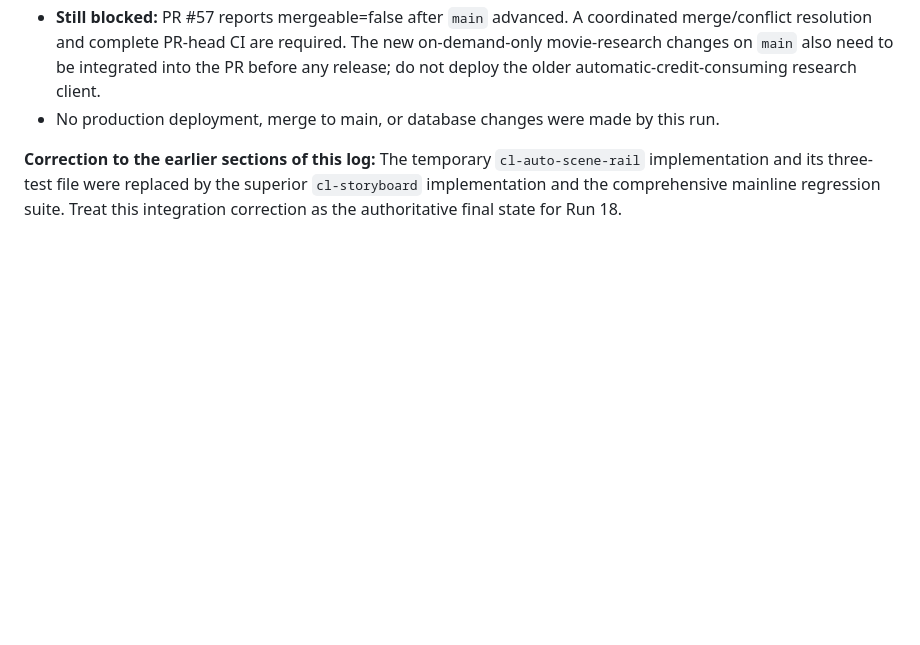
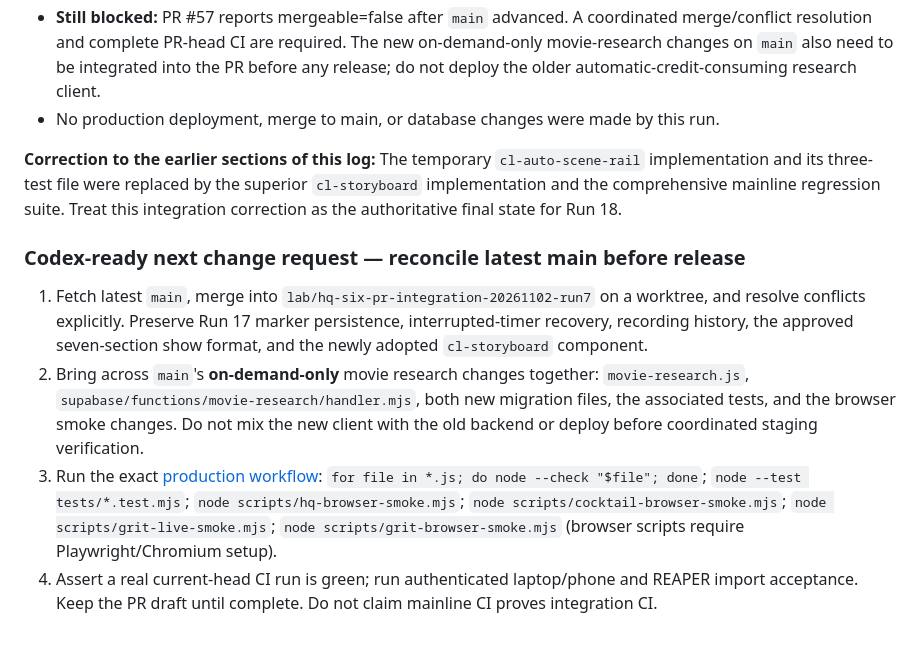
Before and after one commit to Moldavite333/Cheese-Louise, a Markdown page: docs/HQ-IMPROVEMENT-LAB-2026-11-02-RUN18.md, the part around the change. Rendered like a GitHub page; blank space fills up the shorter version.

Commit message:
docs(hq): specify safe mainline merge and exact CI acceptance commands

```diff
--- a/docs/HQ-IMPROVEMENT-LAB-2026-11-02-RUN18.md
+++ b/docs/HQ-IMPROVEMENT-LAB-2026-11-02-RUN18.md
@@ -70,3 +70,9 @@ During the final current-head comparison, `main` advanced to `1e63ffaf` with a r
 - No production deployment, merge to main, or database changes were made by this run.
 
 **Correction to the earlier sections of this log:** The temporary `cl-auto-scene-rail` implementation and its three-test file were replaced by the superior `cl-storyboard` implementation and the comprehensive mainline regression suite. Treat this integration correction as the authoritative final state for Run 18.
+
+### Codex-ready next change request — reconcile latest main before release
+1. Fetch latest `main`, merge into `lab/hq-six-pr-integration-20261102-run7` on a worktree, and resolve conflicts explicitly. Preserve Run 17 marker persistence, interrupted-timer recovery, recording history, the approved seven-section show format, and the newly adopted `cl-storyboard` component.
+2. Bring across `main`'s **on-demand-only** movie research changes together: `movie-research.js`, `supabase/functions/movie-research/handler.mjs`, both new migration files, the associated tests, and the browser smoke changes. Do not mix the new client with the old backend or deploy before coordinated staging verification.
+3. Run the exact [production workflow](https://github.com/Moldavite333/Cheese-Louise/blob/main/.github/workflows/production-tests.yml): `for file in *.js; do node --check "$file"; done`; `node --test tests/*.test.mjs`; `node scripts/hq-browser-smoke.mjs`; `node scripts/cocktail-browser-smoke.mjs`; `node scripts/grit-live-smoke.mjs`; `node scripts/grit-browser-smoke.mjs` (browser scripts require Playwright/Chromium setup).
+4. Assert a real current-head CI run is green; run authenticated laptop/phone and REAPER import acceptance. Keep the PR draft until complete. Do not claim mainline CI proves integration CI.
```
